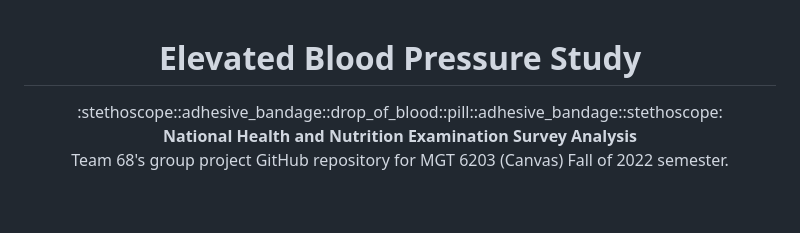
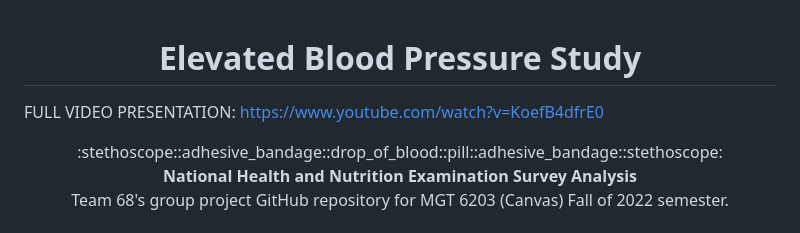
Before and after one commit to nglahani/Blood_Pressure_Analysis, a Markdown page: README.md, the part around the change. GitHub-like rendering; blank space fills up the shorter version.

```diff
--- a/README.md
+++ b/README.md
@@ -1,4 +1,6 @@
 <h1 align="center">Elevated Blood Pressure Study</h1>
+
+FULL VIDEO PRESENTATION: https://www.youtube.com/watch?v=KoefB4dfrE0
 
 <div align="center">
   :stethoscope::adhesive_bandage::drop_of_blood::pill::adhesive_bandage::stethoscope:
```
